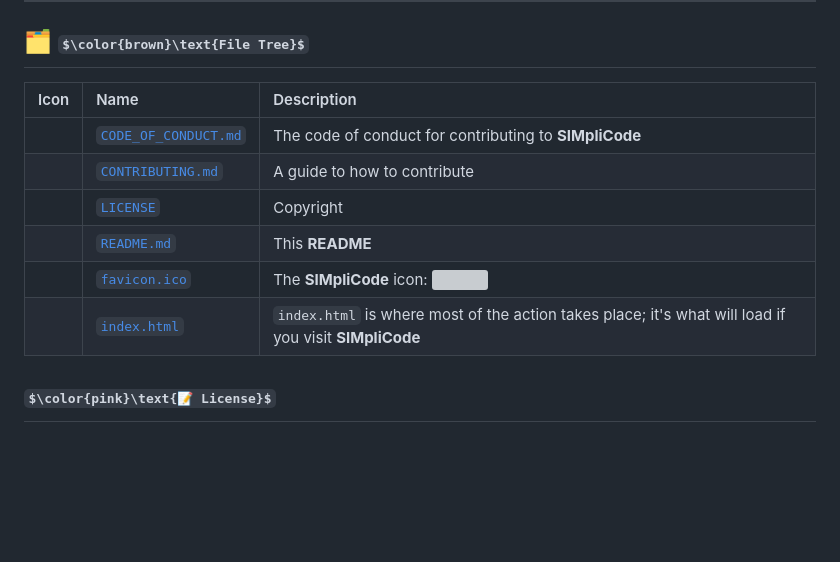
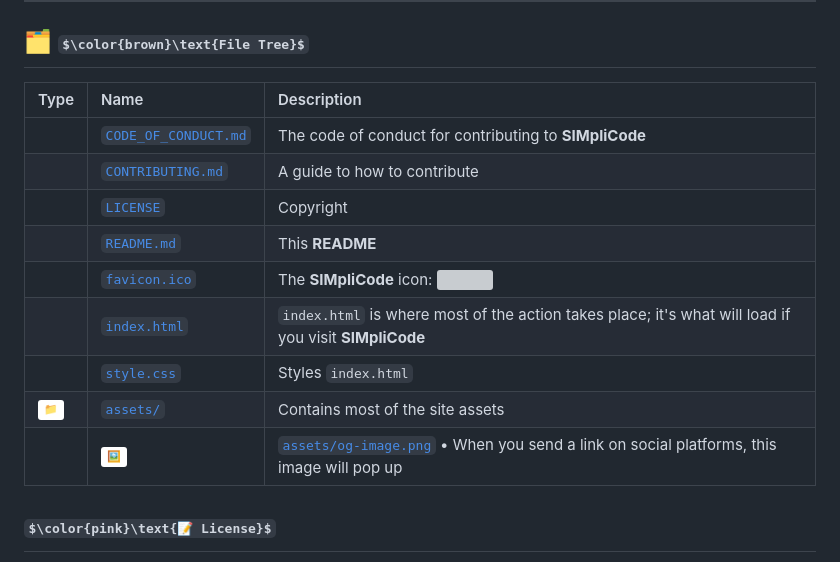
Before and after one commit to Sim3-14159/simplicode, a Markdown page: README.md, the part around the change. Drawn GitHub-style; badges without logos; some formulas as TeX source; blank space fills up the shorter version; grey boxes are pictures that could not be loaded.

Commit message:
Update README to modify file tree structure

```diff
--- a/README.md
+++ b/README.md
@@ -116,7 +116,7 @@ or, [click here](https://Sim3-14159.github.io/simplicode).
 
 <h2 id="file-tree"> 🗂️ $\color{brown}\text{File Tree}$ </h2>
 
-| Icon | Name | Description |
+| Type | Name | Description |
 |:---|:---|:-----|
 | ![](https://img.shields.io/badge/_-ffffff?style=flat&logo=markdown&logoColor=yellow) | [`CODE_OF_CONDUCT.md`](CODE_OF_CONDUCT.md) | The code of conduct for contributing to **SIMpliCode** |
 | ![](https://img.shields.io/badge/_-ffffff?style=flat&logo=markdown&logoColor=yellow) | [`CONTRIBUTING.md`](CONTRIBUTING.md) | A guide to how to contribute |
@@ -124,6 +124,10 @@ or, [click here](https://Sim3-14159.github.io/simplicode).
 | ![](https://img.shields.io/badge/_-ffffff?style=flat&logo=readme) | [`README.md`](README.md) | This **README** |
 | ![](https://img.shields.io/badge/_-ffffff?style=flat&logo=icon) | [`favicon.ico`](favicon.ico) | The **SIMpliCode** icon: <img src="./favicon.ico" height="20"> |
 | ![](https://img.shields.io/badge/_-ffffff?style=flat&logo=html5) | [`index.html`](index.html) | `index.html` is where most of the action takes place; it's what will load if you visit **SIMpliCode** |
+| ![](https://img.shields.io/badge/_-ffffff?style=flat&logo=css&logoColor=blue) | [`style.css`](style.css) | Styles `index.html` |
+| ![](https://img.shields.io/badge/📁-ffffff?style=flat) | [`assets/`](assets/) | Contains most of the site assets |
+|| ![](https://img.shields.io/badge/🖼️-ffffff?style=flat) | [`assets/og-image.png`](assets/og-image.png) • When you send a link on social platforms, this image will pop up |
+
 
 <h2 id="license"> $\color{pink}\text{📝 License}$ </h2>
 
```
